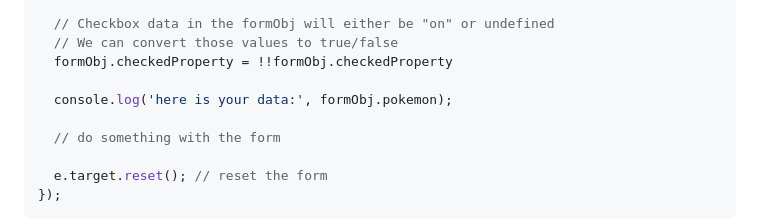
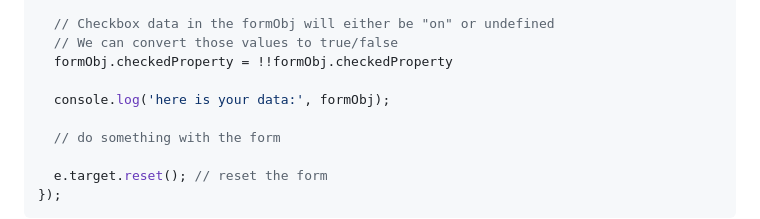
Before and after one commit to The-Marcy-Lab-School/Mod-2-DOM-Study-Guide, a Markdown page: README.md, the part around the change. Rendered like a GitHub page.

```diff
--- a/README.md
+++ b/README.md
@@ -78,7 +78,7 @@ form.addEventListener('submit', (e) => {
   // We can convert those values to true/false
   formObj.checkedProperty = !!formObj.checkedProperty
 
-  console.log('here is your data:', formObj.pokemon);
+  console.log('here is your data:', formObj);
 
   // do something with the form
 
```
